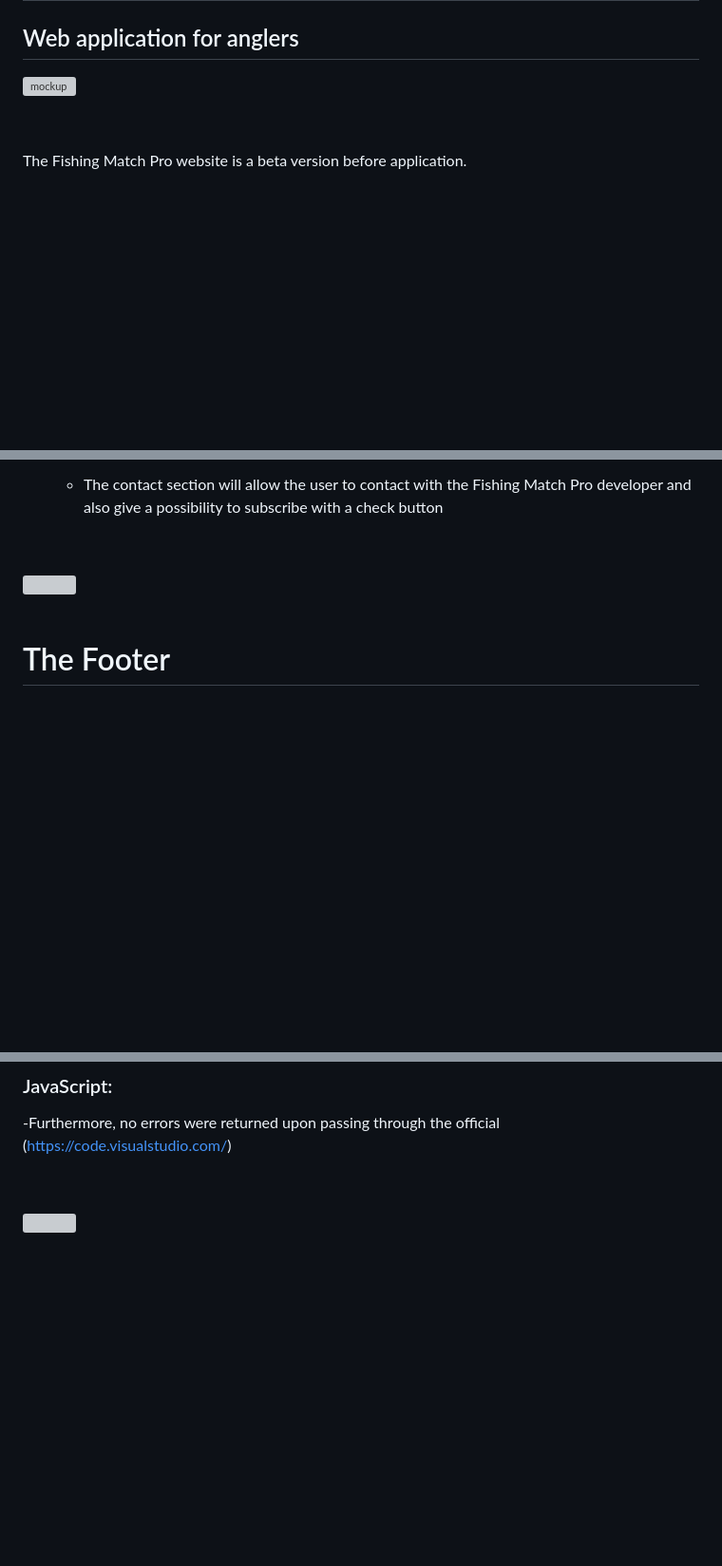
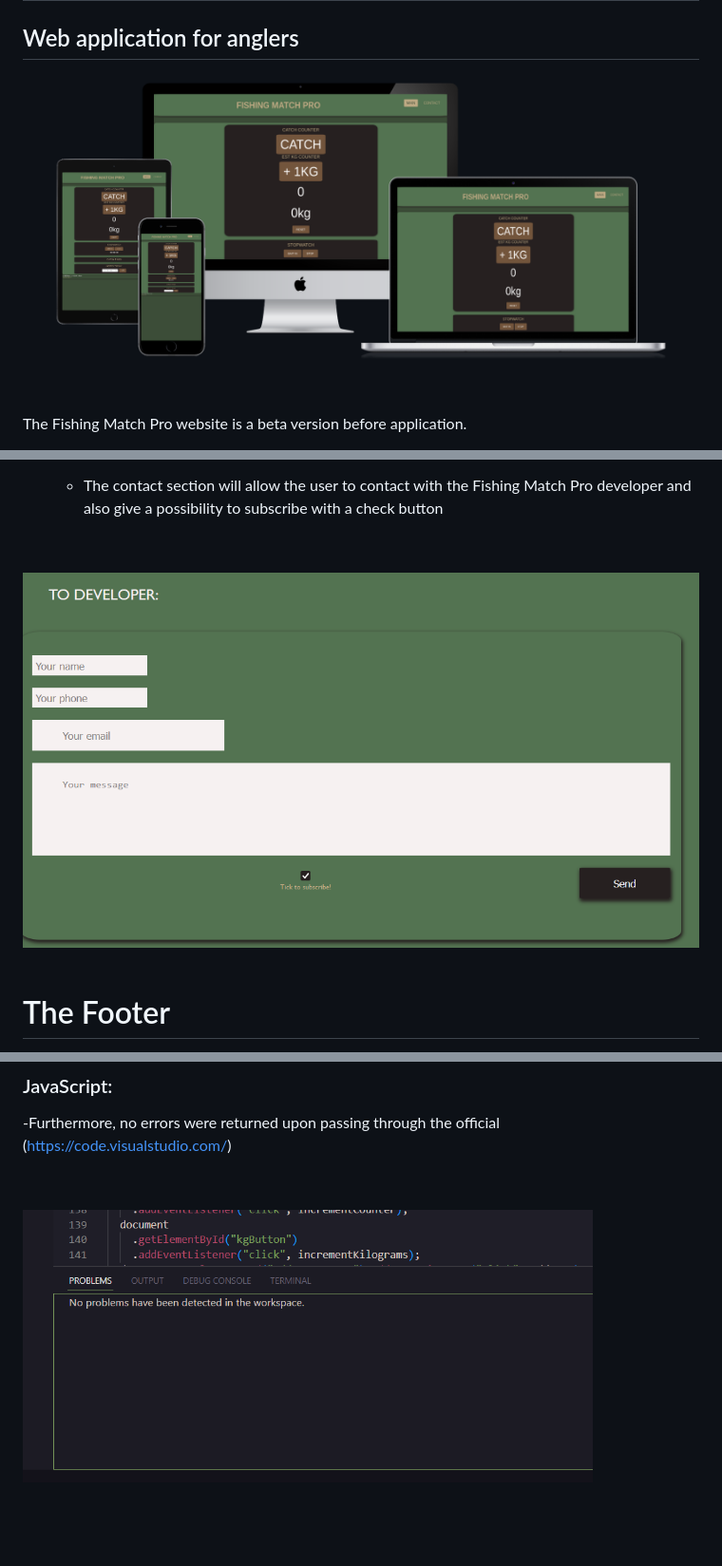
Before and after one commit to SandorGyorfi/Fishing-Match-Pro, a Markdown page: readme.md, 3 parts joined by grey strips. Shown at 95% size. GitHub-like rendering; blank space fills up the shorter version; grey boxes are pictures that could not be loaded.

```diff
--- a/readme.md
+++ b/readme.md
@@ -2,7 +2,7 @@
 
 ## Web application for anglers
 
-![mockup](assets\images\website_mockup.png)
+![mockup](assets/images/website_mockup.png)
 
 <p>&nbsp;</p>
 
@@ -80,7 +80,7 @@ Click [here](assets/images/wireframes.png) to visit the wireframe sample.
 
   <p>&nbsp;</p>
 
- <img src="assets\images\contact_form.png" width=850px height=600px>
+ <img src="assets/images/contact_form.png" width=850px height=600px>
 
  <p>&nbsp;</p>
 
@@ -155,7 +155,7 @@ No errors were found when passing through the official (http://validator.w3.org)
 
 <p>&nbsp;</p>
 
-<img src="assets\images\javascript_test.png" width=600px height=200px>
+<img src="assets/images/javascript_test.png" width=600px height=200px>
 
 <p>&nbsp;</p>
 
```
Also changed, not shown: other parts of readme.md (+4 -4 lines).
